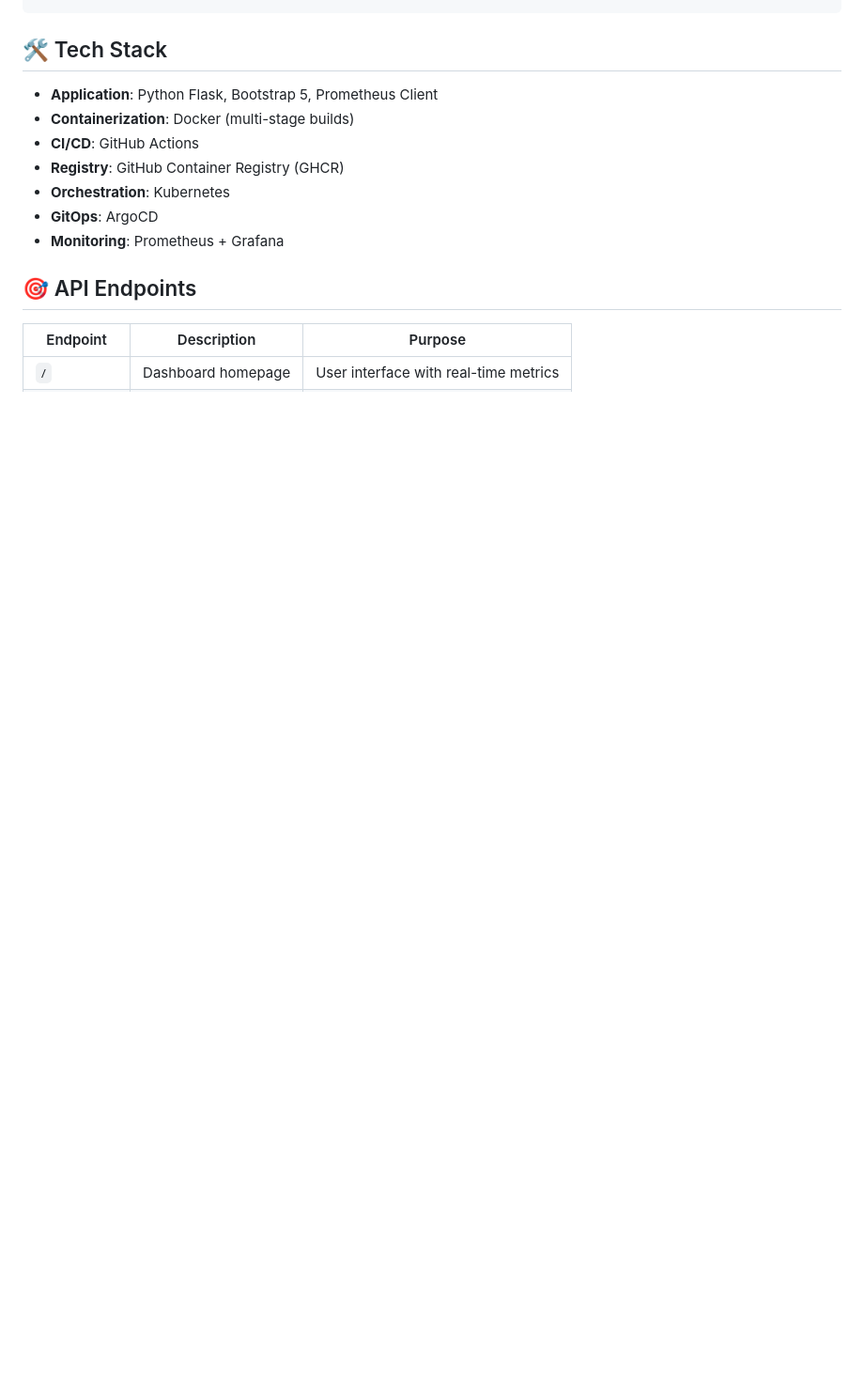
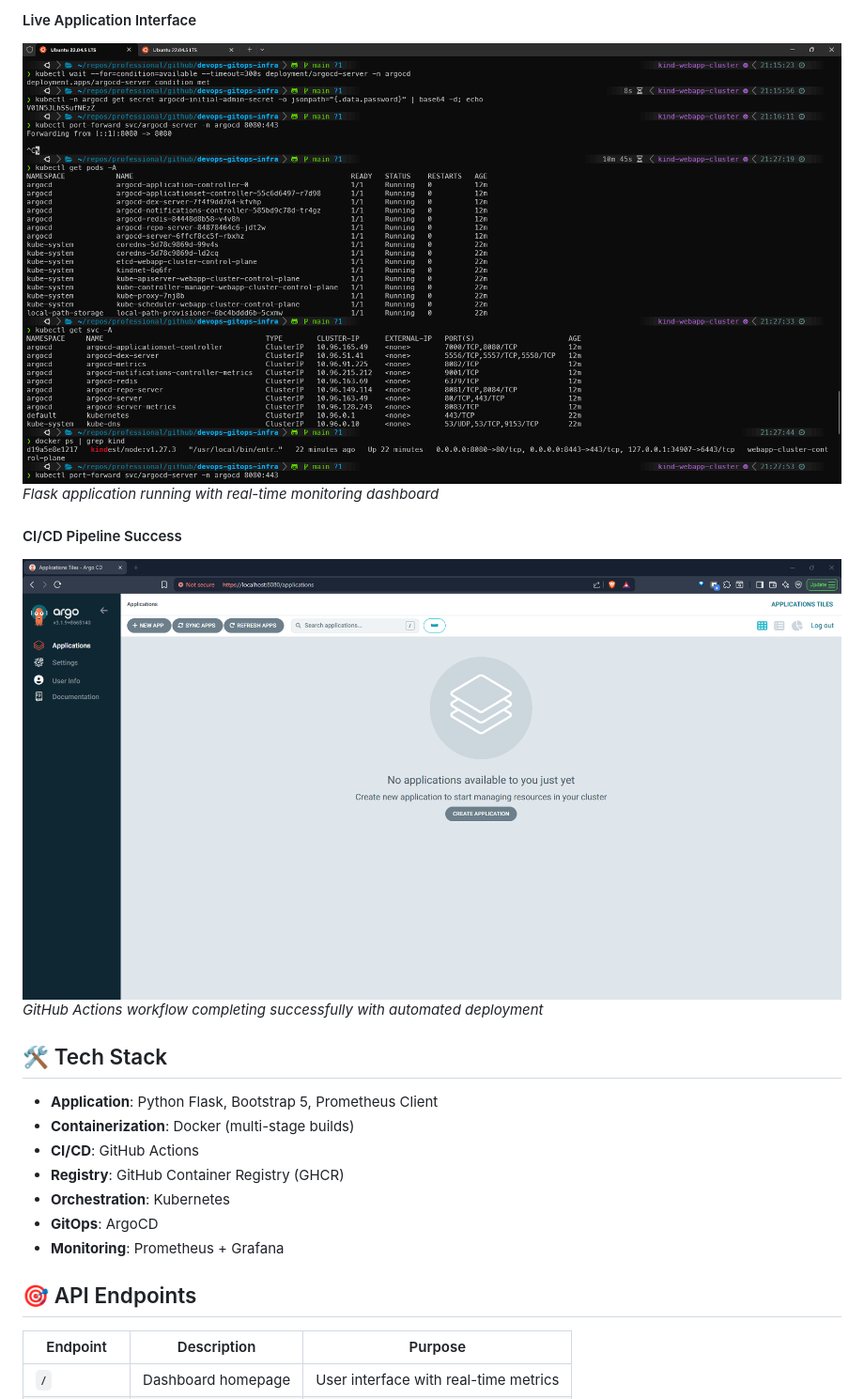
Before and after one commit to Shanmeistro/devops-gitops-pipeline, a Markdown page: README.md, the part around the change printed below. Shown: that part at 94% size. Drawn GitHub-style; pictures changed too: docs/screenshots/application-ui-running.png (added), docs/screenshots/ci-cd-pipeline-success.png (added); blank space fills up the shorter version.

```diff
--- a/README.md
+++ b/README.md
@@ -51,3 +53,10 @@ This repository contains the **application source code and CI/CD pipeline** for
+#### Live Application Interface
+![Application Running](docs/screenshots/application-ui-running.png)
+*Flask application running with real-time monitoring dashboard*
+
+#### CI/CD Pipeline Success
+![Pipeline Success](docs/screenshots/ci-cd-pipeline-success.png)
+*GitHub Actions workflow completing successfully with automated deployment*
 
 ## 🛠 Tech Stack
 
```
Also changed, not shown: other parts of README.md (+61 -21 lines), CHANGELOG.md (added, +18 -0 lines), docs/Arcitecture.drawio.png (added), docs/Arcitecture.png (added), docs/screenshots/argocd-application-dashboard.png (added), docs/screenshots/kubernetes-pods-status.png (added), 2 other files.
